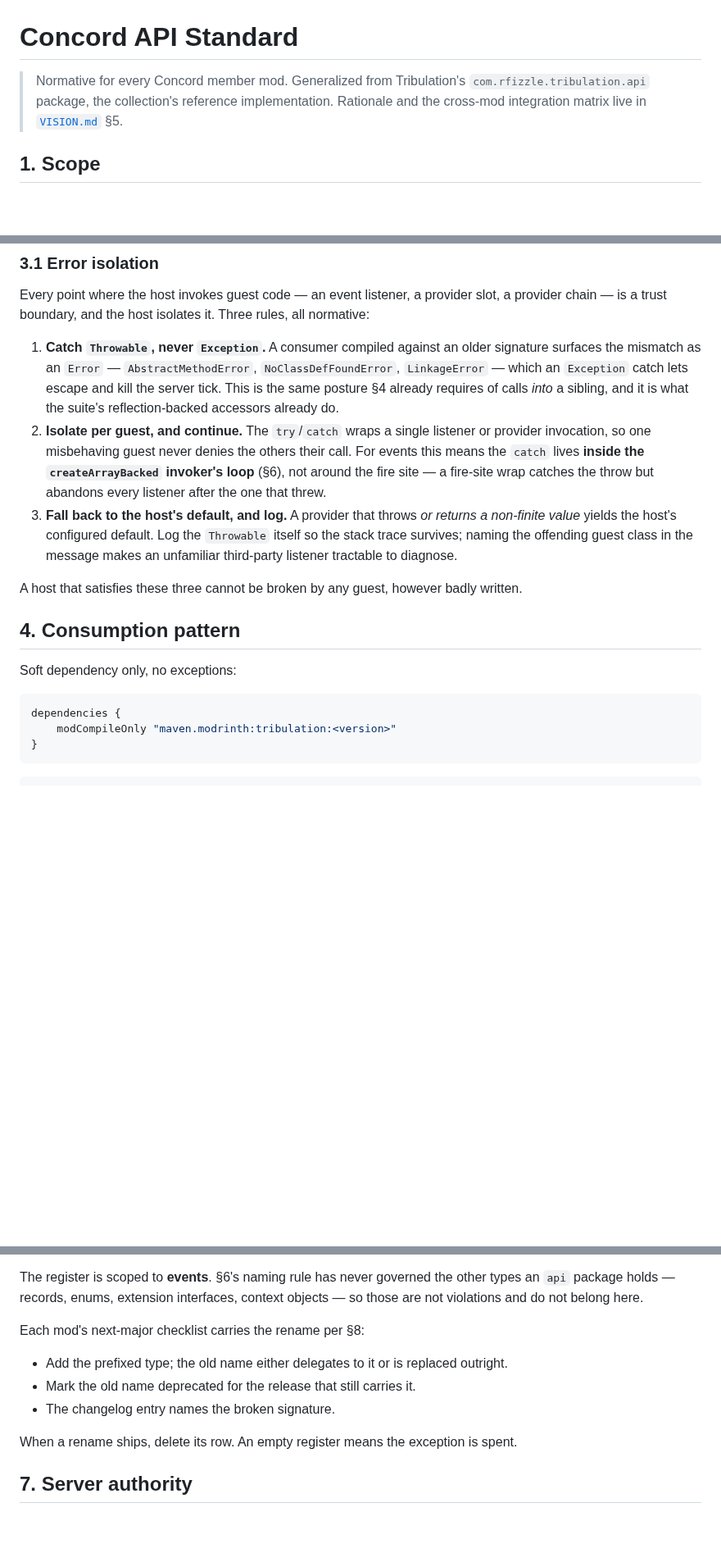
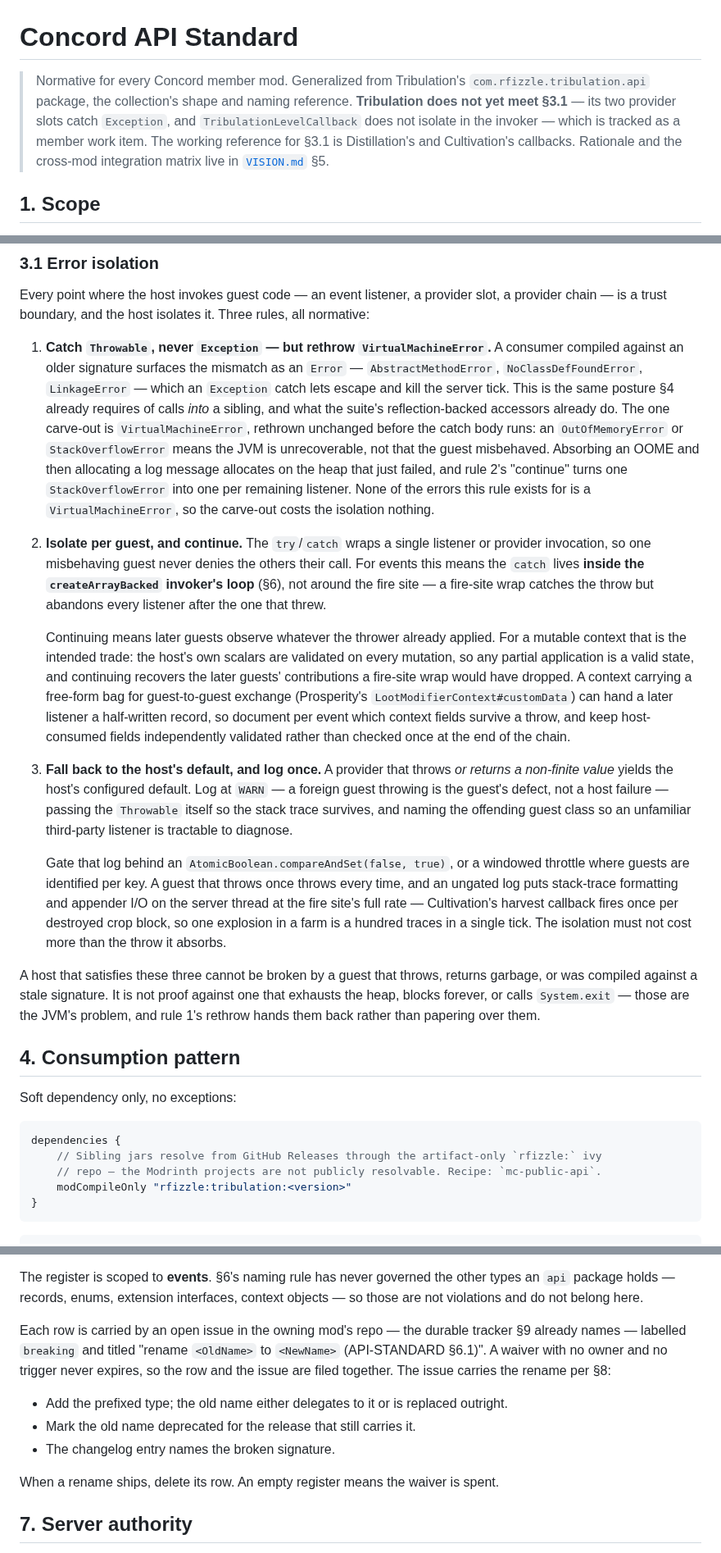
Before and after one commit to rfizzle/concord, a Markdown page: API-STANDARD.md, 3 parts joined by grey strips. Shown at 82% size. Rendered like a GitHub page; blank space fills up the shorter version.

````diff
--- a/API-STANDARD.md
+++ b/API-STANDARD.md
@@ -1,8 +1,12 @@
 # Concord API Standard
 
 > Normative for every Concord member mod. Generalized from Tribulation's
-> `com.rfizzle.tribulation.api` package, the collection's reference implementation.
-> Rationale and the cross-mod integration matrix live in [`VISION.md`](VISION.md) §5.
+> `com.rfizzle.tribulation.api` package, the collection's shape and naming reference.
+> **Tribulation does not yet meet §3.1** — its two provider slots catch `Exception`, and
+> `TribulationLevelCallback` does not isolate in the invoker — which is tracked as a
+> member work item. The working reference for §3.1 is Distillation's and Cultivation's
+> callbacks. Rationale and the cross-mod integration matrix live in
+> [`VISION.md`](VISION.md) §5.
 
 ## 1. Scope
 
@@ -51,22 +55,48 @@ Every point where the host invokes guest code — an event listener, a provider
 provider chain — is a trust boundary, and the host isolates it. Three rules, all
 normative:
 
-1. **Catch `Throwable`, never `Exception`.** A consumer compiled against an older
-   signature surfaces the mismatch as an `Error` — `AbstractMethodError`,
-   `NoClassDefFoundError`, `LinkageError` — which an `Exception` catch lets escape and
-   kill the server tick. This is the same posture §4 already requires of calls *into* a
-   sibling, and it is what the suite's reflection-backed accessors already do.
+1. **Catch `Throwable`, never `Exception` — but rethrow `VirtualMachineError`.** A
+   consumer compiled against an older signature surfaces the mismatch as an `Error` —
+   `AbstractMethodError`, `NoClassDefFoundError`, `LinkageError` — which an `Exception`
+   catch lets escape and kill the server tick. This is the same posture §4 already
+   requires of calls *into* a sibling, and what the suite's reflection-backed accessors
+   already do. The one carve-out is `VirtualMachineError`, rethrown unchanged before the
+   catch body runs: an `OutOfMemoryError` or `StackOverflowError` means the JVM is
+   unrecoverable, not that the guest misbehaved. Absorbing an OOME and then allocating a
+   log message allocates on the heap that just failed, and rule 2's "continue" turns one
+   `StackOverflowError` into one per remaining listener. None of the errors this rule
+   exists for is a `VirtualMachineError`, so the carve-out costs the isolation nothing.
 2. **Isolate per guest, and continue.** The `try`/`catch` wraps a single listener or
    provider invocation, so one misbehaving guest never denies the others their call.
    For events this means the `catch` lives **inside the `createArrayBacked` invoker's
    loop** (§6), not around the fire site — a fire-site wrap catches the throw but
    abandons every listener after the one that threw.
-3. **Fall back to the host's default, and log.** A provider that throws *or returns a
-   non-finite value* yields the host's configured default. Log the `Throwable` itself so
-   the stack trace survives; naming the offending guest class in the message makes an
-   unfamiliar third-party listener tractable to diagnose.
 
-A host that satisfies these three cannot be broken by any guest, however badly written.
+   Continuing means later guests observe whatever the thrower already applied. For a
+   mutable context that is the intended trade: the host's own scalars are validated on
+   every mutation, so any partial application is a valid state, and continuing recovers
+   the later guests' contributions a fire-site wrap would have dropped. A context
+   carrying a free-form bag for guest-to-guest exchange (Prosperity's
+   `LootModifierContext#customData`) can hand a later listener a half-written record, so
+   document per event which context fields survive a throw, and keep host-consumed
+   fields independently validated rather than checked once at the end of the chain.
+3. **Fall back to the host's default, and log once.** A provider that throws *or returns
+   a non-finite value* yields the host's configured default. Log at `WARN` — a foreign
+   guest throwing is the guest's defect, not a host failure — passing the `Throwable`
+   itself so the stack trace survives, and naming the offending guest class so an
+   unfamiliar third-party listener is tractable to diagnose.
+
+   Gate that log behind an `AtomicBoolean.compareAndSet(false, true)`, or a windowed
+   throttle where guests are identified per key. A guest that throws once throws every
+   time, and an ungated log puts stack-trace formatting and appender I/O on the server
+   thread at the fire site's full rate — Cultivation's harvest callback fires once per
+   destroyed crop block, so one explosion in a farm is a hundred traces in a single
+   tick. The isolation must not cost more than the throw it absorbs.
+
+A host that satisfies these three cannot be broken by a guest that throws, returns
+garbage, or was compiled against a stale signature. It is not proof against one that
+exhausts the heap, blocks forever, or calls `System.exit` — those are the JVM's problem,
+and rule 1's rethrow hands them back rather than papering over them.
 
 ## 4. Consumption pattern
 
@@ -74,7 +104,9 @@ Soft dependency only, no exceptions:
 
 ```gradle
 dependencies {
-    modCompileOnly "maven.modrinth:tribulation:<version>"
+    // Sibling jars resolve from GitHub Releases through the artifact-only `rfizzle:` ivy
+    // repo — the Modrinth projects are not publicly resolvable. Recipe: `mc-public-api`.
+    modCompileOnly "rfizzle:tribulation:<version>"
 }
 ```
 
@@ -205,13 +273,16 @@ The register is scoped to **events**. §6's naming rule has never governed the o
 types an `api` package holds — records, enums, extension interfaces, context objects —
 so those are not violations and do not belong here.
 
-Each mod's next-major checklist carries the rename per §8:
+Each row is carried by an open issue in the owning mod's repo — the durable tracker §9
+already names — labelled `breaking` and titled "rename `<OldName>` to `<NewName>`
+(API-STANDARD §6.1)". A waiver with no owner and no trigger never expires, so the row
+and the issue are filed together. The issue carries the rename per §8:
 
 - Add the prefixed type; the old name either delegates to it or is replaced outright.
 - Mark the old name deprecated for the release that still carries it.
 - The changelog entry names the broken signature.
 
-When a rename ships, delete its row. An empty register means the exception is spent.
+When a rename ships, delete its row. An empty register means the waiver is spent.
 
 ## 7. Server authority
 
````
Also changed, not shown: other parts of API-STANDARD.md (+50 -14 lines).
